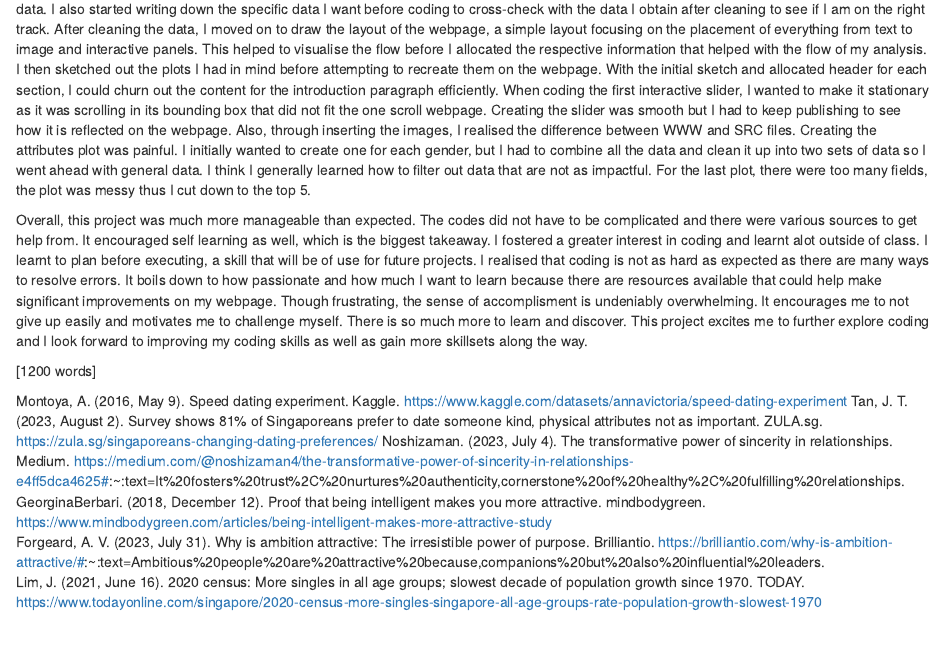
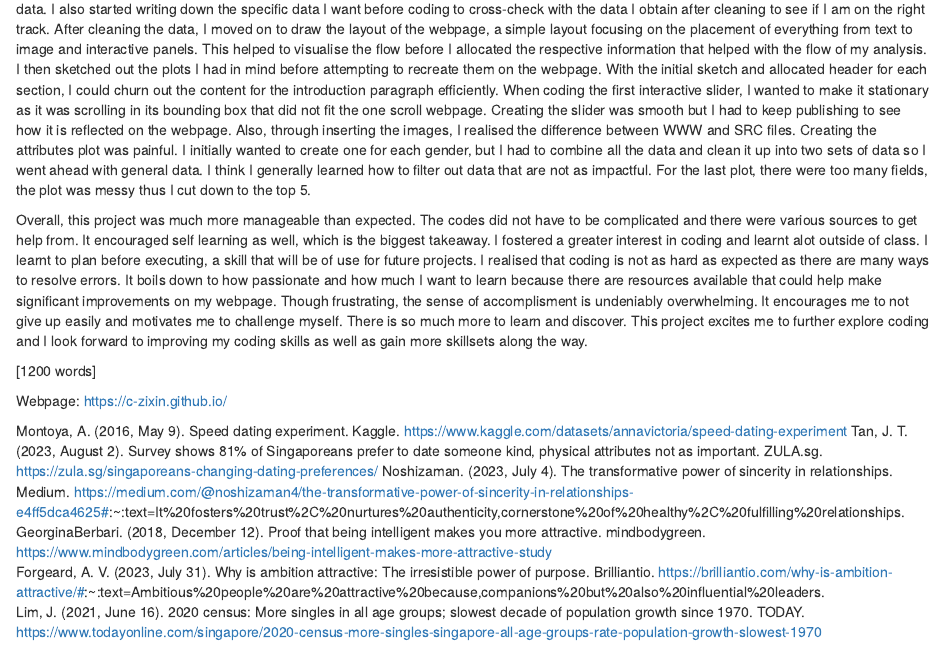
Before and after one commit to c-zixin/My-tutorial, an R Markdown document (Week-13/Week-13- Webpage + diary entry.Rmd): the page in a window 1100 px wide, from 2110 px down. Rendered offline with R 4.5, knitr and Pandoc, with nearby package versions.

Commit message:
webpage link

```diff
--- a/Week-13/Week-13- Webpage + diary entry.Rmd
+++ b/Week-13/Week-13- Webpage + diary entry.Rmd
@@ -47,6 +47,8 @@ Overall, this project was much more manageable than expected. The codes did not
 
 [1200 words]
 
+Webpage: https://c-zixin.github.io/
+
 Montoya, A. (2016, May 9). Speed dating experiment. Kaggle. https://www.kaggle.com/datasets/annavictoria/speed-dating-experiment
 Tan, J. T. (2023, August 2). Survey shows 81% of Singaporeans prefer to date someone kind, physical attributes not as important. ZULA.sg. https://zula.sg/singaporeans-changing-dating-preferences/
 Noshizaman. (2023, July 4). The transformative power of sincerity in relationships. Medium. https://medium.com/@noshizaman4/the-transformative-power-of-sincerity-in-relationships-e4ff5dca4625#:~:text=It%20fosters%20trust%2C%20nurtures%20authenticity,cornerstone%20of%20healthy%2C%20fulfilling%20relationships.
```
Also changed, not shown: Week-13/Week-13--Webpage-+-diary-entry.html.
